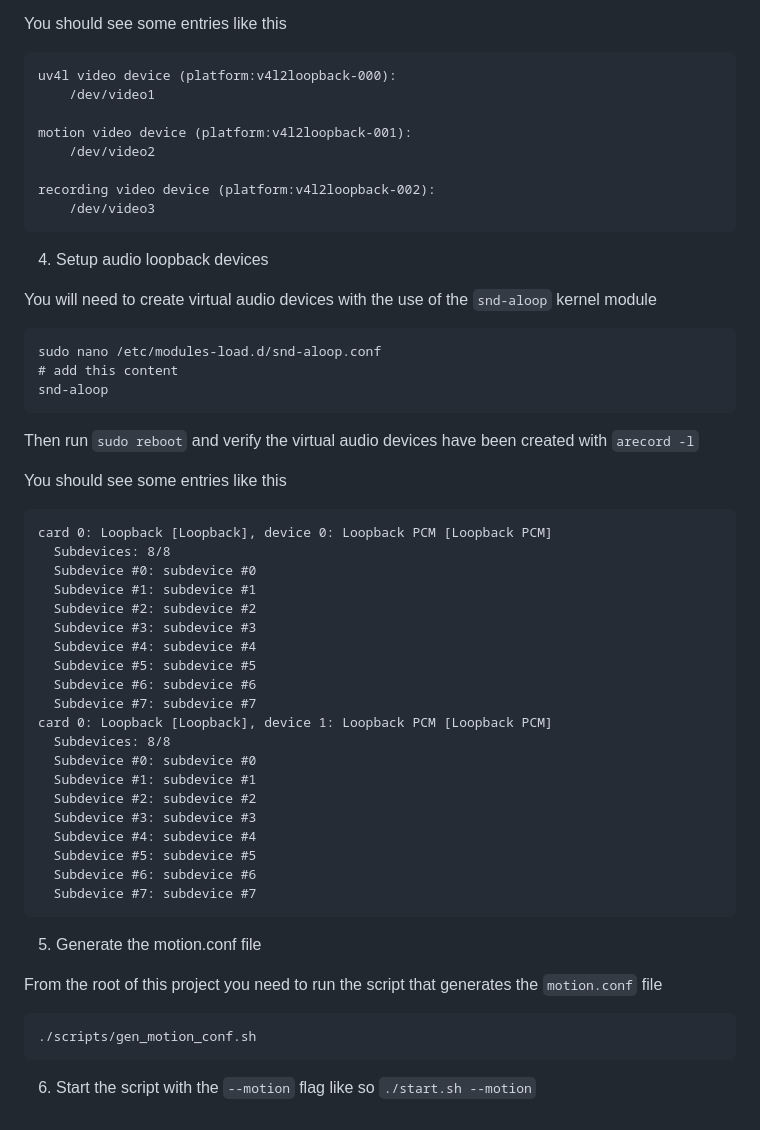
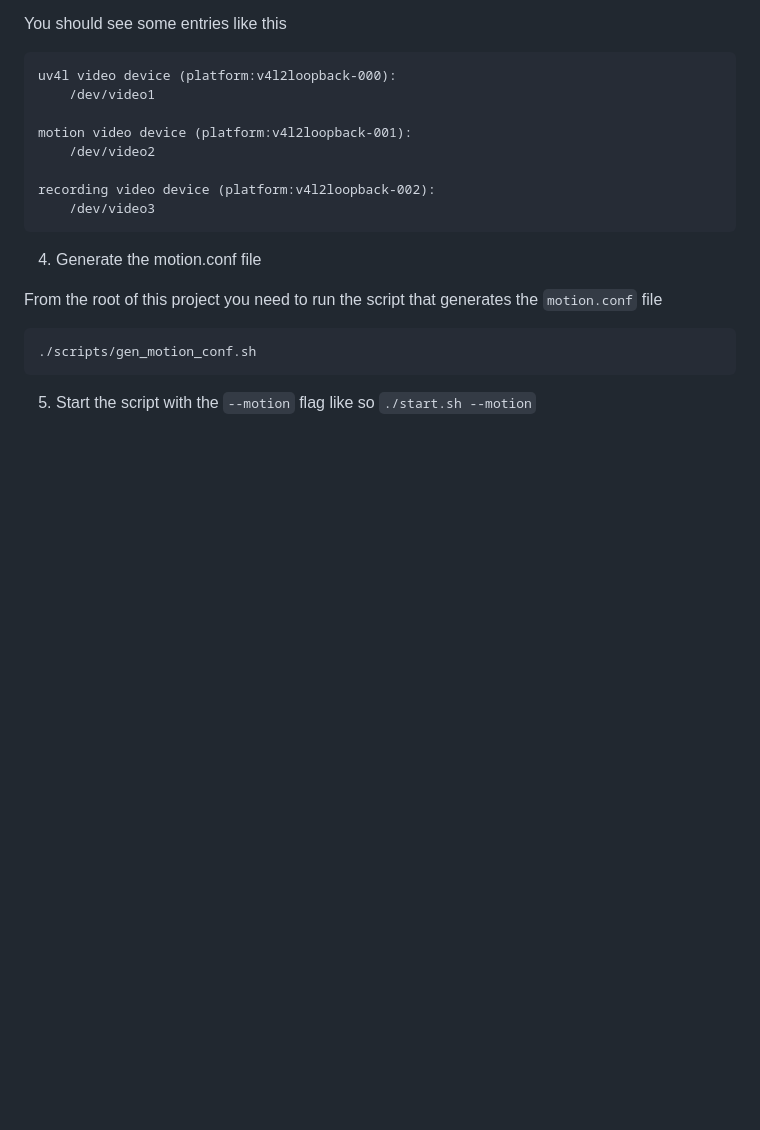
Before and after one commit to ArvinFlores/FloresCCTVStreamServer, a Markdown page: README.md, the part around the change. GitHub-like rendering; blank space fills up the shorter version.

Commit message:
remove snd aloop section from README

````diff
--- a/README.md
+++ b/README.md
@@ -317,46 +317,11 @@ recording video device (platform:v4l2loopback-002):
 	/dev/video3
 ```
 
-4. Setup audio loopback devices
-
-You will need to create virtual audio devices with the use of the `snd-aloop` kernel module
-```
-sudo nano /etc/modules-load.d/snd-aloop.conf
-# add this content
-snd-aloop
-```
-Then run `sudo reboot` and verify the virtual audio devices have been created with `arecord -l`
-
-You should see some entries like this
-
-```
-card 0: Loopback [Loopback], device 0: Loopback PCM [Loopback PCM]
-  Subdevices: 8/8
-  Subdevice #0: subdevice #0
-  Subdevice #1: subdevice #1
-  Subdevice #2: subdevice #2
-  Subdevice #3: subdevice #3
-  Subdevice #4: subdevice #4
-  Subdevice #5: subdevice #5
-  Subdevice #6: subdevice #6
-  Subdevice #7: subdevice #7
-card 0: Loopback [Loopback], device 1: Loopback PCM [Loopback PCM]
-  Subdevices: 8/8
-  Subdevice #0: subdevice #0
-  Subdevice #1: subdevice #1
-  Subdevice #2: subdevice #2
-  Subdevice #3: subdevice #3
-  Subdevice #4: subdevice #4
-  Subdevice #5: subdevice #5
-  Subdevice #6: subdevice #6
-  Subdevice #7: subdevice #7
-```
-
-5. Generate the motion.conf file
+4. Generate the motion.conf file
 
 From the root of this project you need to run the script that generates the `motion.conf` file
 ```
 ./scripts/gen_motion_conf.sh
 ```
 
-6. Start the script with the `--motion` flag like so `./start.sh --motion`
+5. Start the script with the `--motion` flag like so `./start.sh --motion`
````
